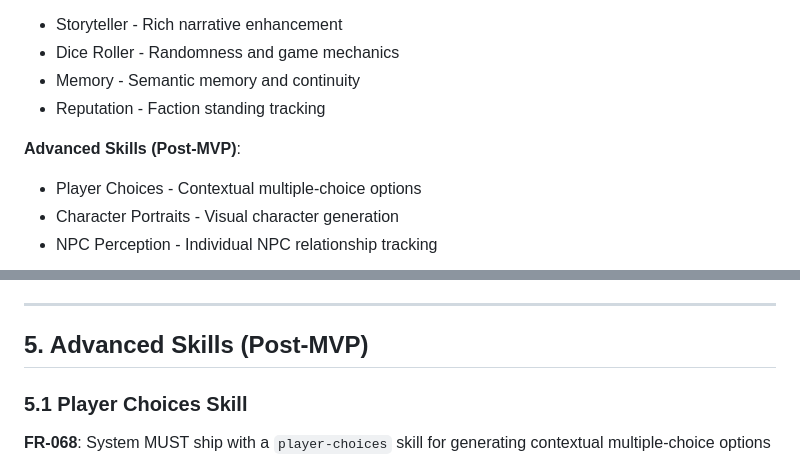
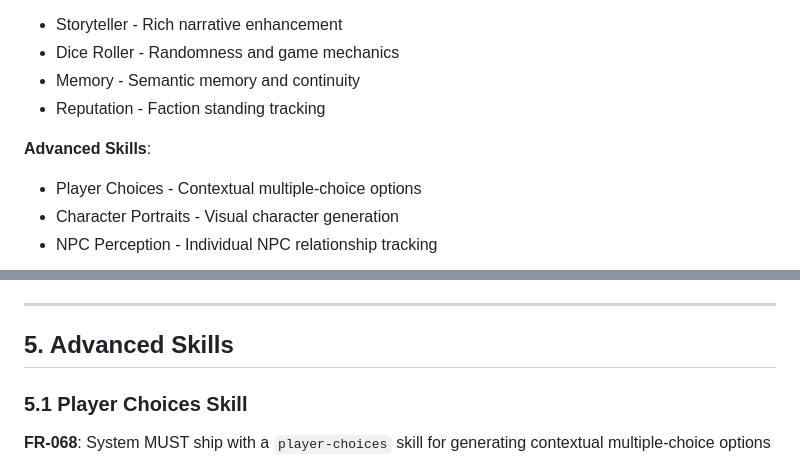
Before and after one commit to abandonedbranch/narratoria, a Markdown page: specs/004-narratoria-skills/spec.md, 2 parts joined by grey strips. Drawn GitHub-style.

Commit message:
spec: remove MVP/Post-MVP language, unify all specs around full implementation (Issue 8)

```diff
--- a/specs/004-narratoria-skills/spec.md
+++ b/specs/004-narratoria-skills/spec.md
@@ -38,7 +38,7 @@ This specification defines the individual skills that ship with Narratoria:
 - Memory - Semantic memory and continuity
 - Reputation - Faction standing tracking
 
-**Advanced Skills (Post-MVP)**:
+**Advanced Skills**:
 - Player Choices - Contextual multiple-choice options
 - Character Portraits - Visual character generation
 - NPC Perception - Individual NPC relationship tracking
@@ -235,7 +235,7 @@ A player who previously helped the town blacksmith returns to request a favor. T
 
 ---
 
-## 5. Advanced Skills (Post-MVP)
+## 5. Advanced Skills
 
 ### 5.1 Player Choices Skill
 
```
Also changed, not shown: specs/003-skills-framework/spec.md (+1 -1 lines), specs/008-narrative-engine/spec.md (+1 -1 lines).
